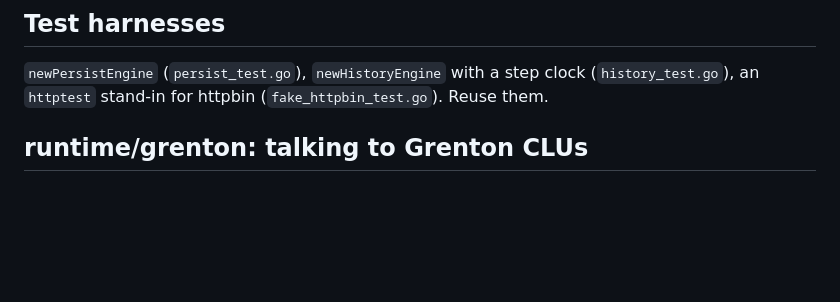
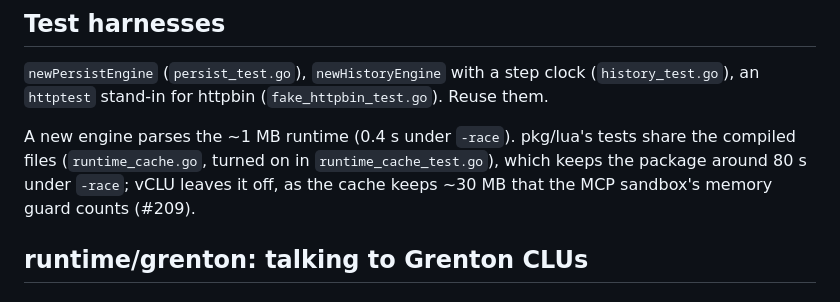
Before and after one commit to Domktorymysli/vclu, a Markdown page: pkg/lua/AGENTS.md, the part around the change. Rendered like a GitHub page; blank space fills up the shorter version.

Commit message:
pkg/lua/AGENTS.md: what a new engine costs and why only tests share compiled runtime files (#209)
Co-Authored-By: Claude Opus 5.5 <noreply@anthropic.com>

```diff
--- a/pkg/lua/AGENTS.md
+++ b/pkg/lua/AGENTS.md
@@ -60,6 +60,11 @@ Contract: `callback_limit_test.go`.
 ## Test harnesses
 `newPersistEngine` (`persist_test.go`), `newHistoryEngine` with a step clock (`history_test.go`),
 an `httptest` stand-in for httpbin (`fake_httpbin_test.go`). Reuse them.
+
+A new engine parses the ~1 MB runtime (0.4 s under `-race`). pkg/lua's tests share the compiled
+files (`runtime_cache.go`, turned on in `runtime_cache_test.go`), which keeps the package around
+80 s under `-race`; vCLU leaves it off, as the cache keeps ~30 MB that the MCP sandbox's memory
+guard counts (#209).
 
 ## runtime/grenton: talking to Grenton CLUs
 
```
